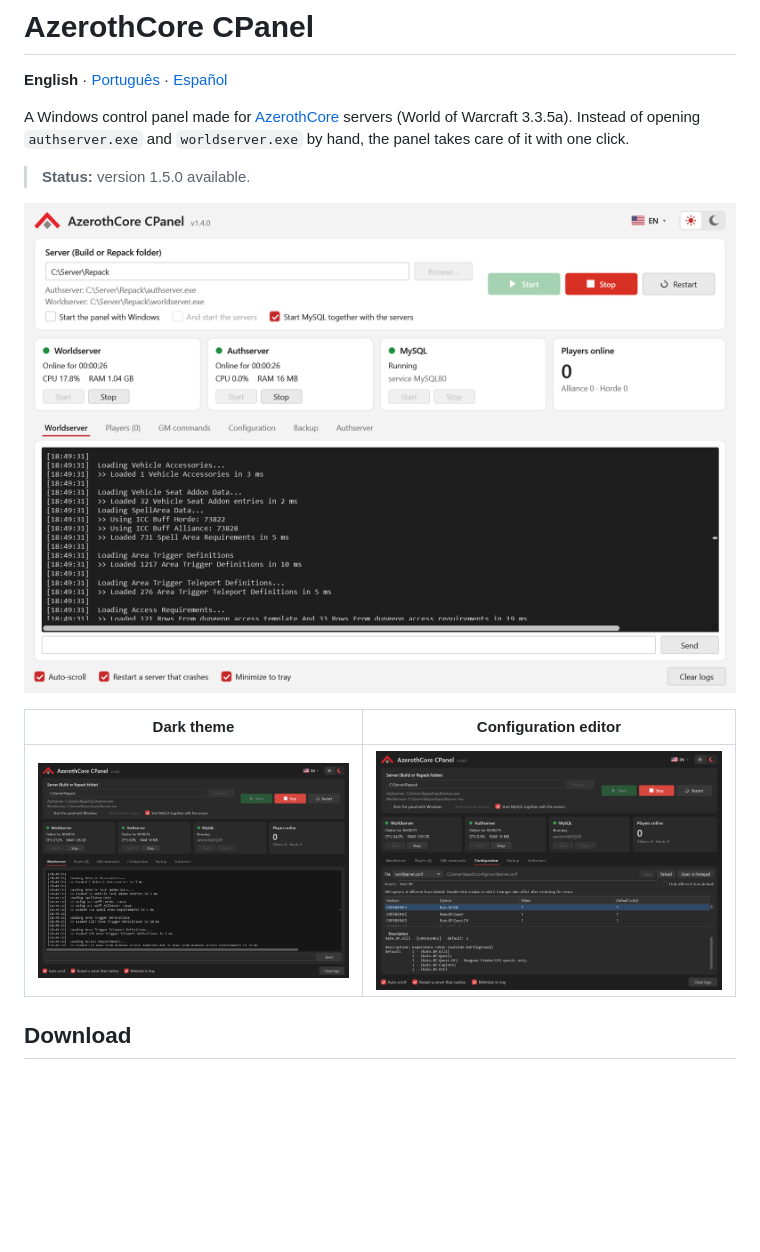
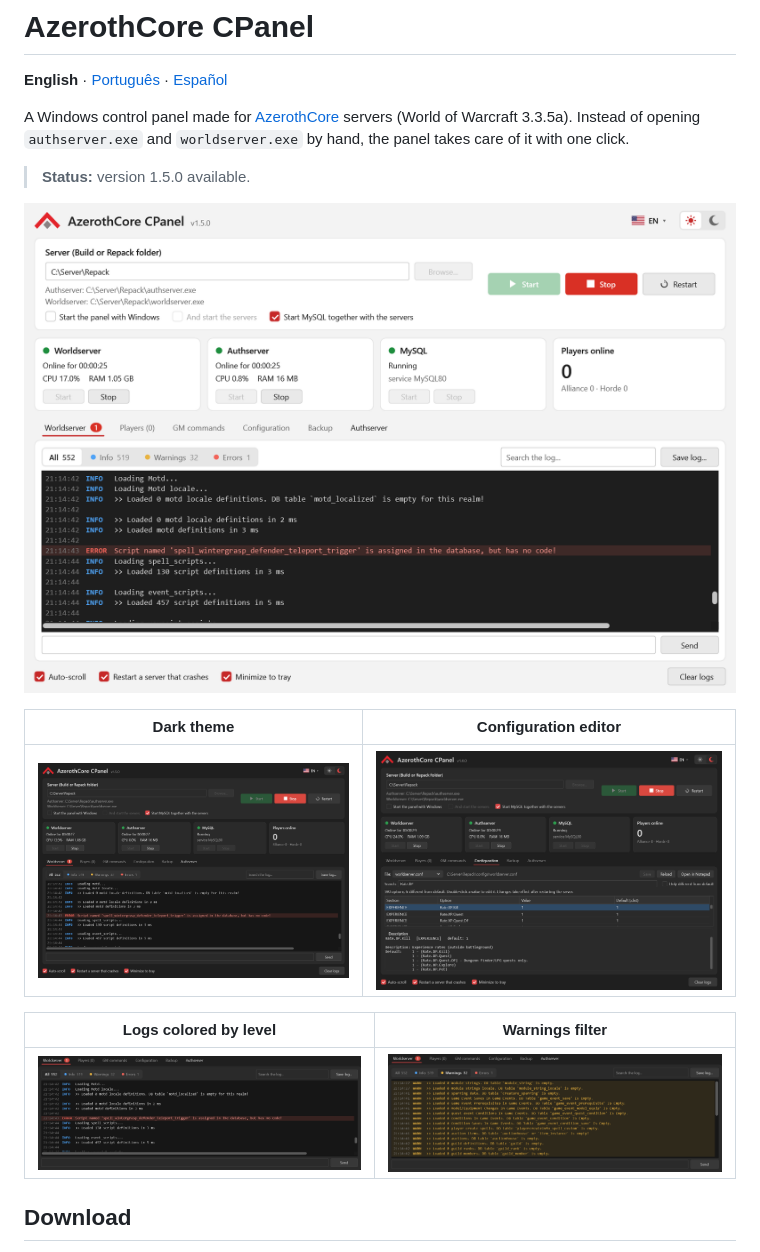
Before and after one commit to EricksOliveira/AzerothCore-CPanel, a Markdown page: README.md, the part around the change. Drawn GitHub-style; pictures changed too: assets/screenshots/logs-all.png (added), assets/screenshots/logs-warnings.png (added), assets/screenshots/panel-dark.png; blank space fills up the shorter version.

```diff
--- a/README.md
+++ b/README.md
@@ -14,6 +14,10 @@ Instead of opening `authserver.exe` and `worldserver.exe` by hand, the panel tak
 | Dark theme | Configuration editor |
 | --- | --- |
 | ![Main window, dark theme](assets/screenshots/panel-dark.png) | ![Configuration editor](assets/screenshots/config-editor.png) |
+
+| Logs colored by level | Warnings filter |
+| --- | --- |
+| ![Worldserver log with INFO, WARN and ERROR lines](assets/screenshots/logs-all.png) | ![Worldserver log showing only the warnings](assets/screenshots/logs-warnings.png) |
 
 ## Download
 
```
Also changed, not shown: README.es.md (+4 -0 lines), README.pt-BR.md (+4 -0 lines).
